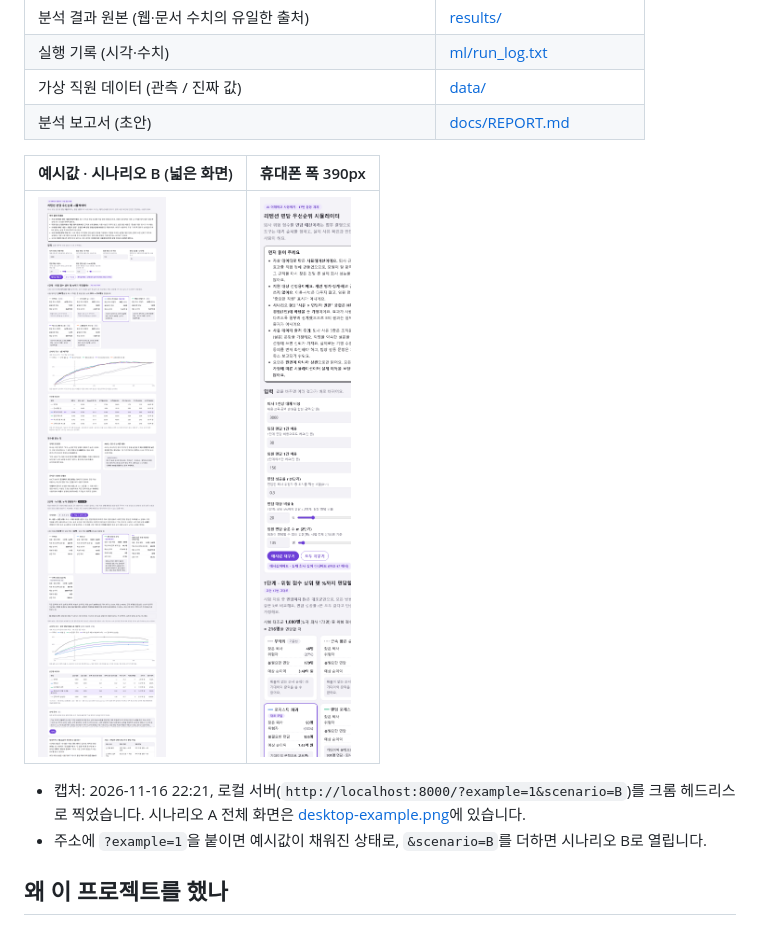
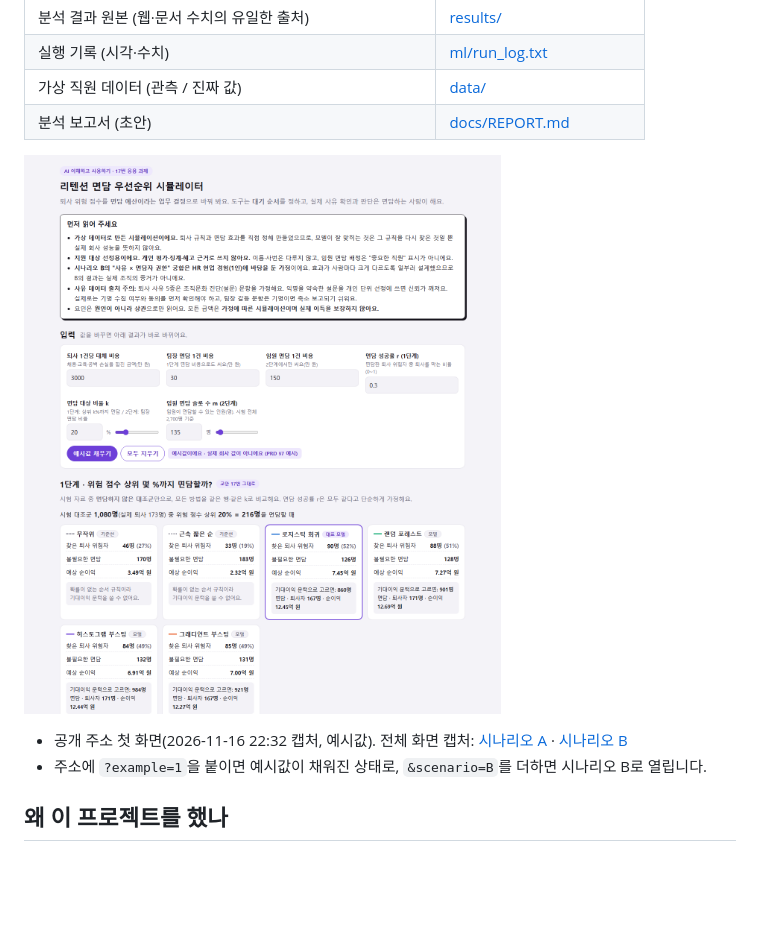
Before and after one commit to basco-git/aiffel-work, a Markdown page: retention-planner/README.md, the part around the change. GitHub-like rendering; pictures changed too: retention-planner/docs/screenshots/live-top.png (added), retention-planner/docs/screenshots/mobile-example.png (deleted); blank space fills up the shorter version.

Commit message:
retention-planner: README 캡처 정리(잘린 휴대폰 캡처 삭제, 공개 화면 한 장으로)
Co-Authored-By: Claude Opus 5.5 <noreply@anthropic.com>

```diff
--- a/retention-planner/README.md
+++ b/retention-planner/README.md
@@ -24,11 +24,9 @@
 | 가상 직원 데이터 (관측 / 진짜 값) | [data/](data/) |
 | 분석 보고서 (초안) | [docs/REPORT.md](docs/REPORT.md) |
 
-| 예시값 · 시나리오 B (넓은 화면) | 휴대폰 폭 390px |
-| --- | --- |
-| ![시나리오 B 화면](docs/screenshots/desktop-scenario-b.png) | ![휴대폰 화면](docs/screenshots/mobile-example.png) |
+![공개 주소 첫 화면](docs/screenshots/live-top.png)
 
-- 캡처: 2026-11-16 22:21, 로컬 서버(`http://localhost:8000/?example=1&scenario=B`)를 크롬 헤드리스로 찍었습니다. 시나리오 A 전체 화면은 [desktop-example.png](docs/screenshots/desktop-example.png)에 있습니다.
+- 공개 주소 첫 화면(2026-11-16 22:32 캡처, 예시값). 전체 화면 캡처: [시나리오 A](docs/screenshots/desktop-example.png) · [시나리오 B](docs/screenshots/desktop-scenario-b.png)
 - 주소에 `?example=1`을 붙이면 예시값이 채워진 상태로, `&scenario=B`를 더하면 시나리오 B로 열립니다.
 
 ## 왜 이 프로젝트를 했나
```
Also changed, not shown: retention-planner/docs/ANALYSIS_LOG.md (+8 -0 lines).
